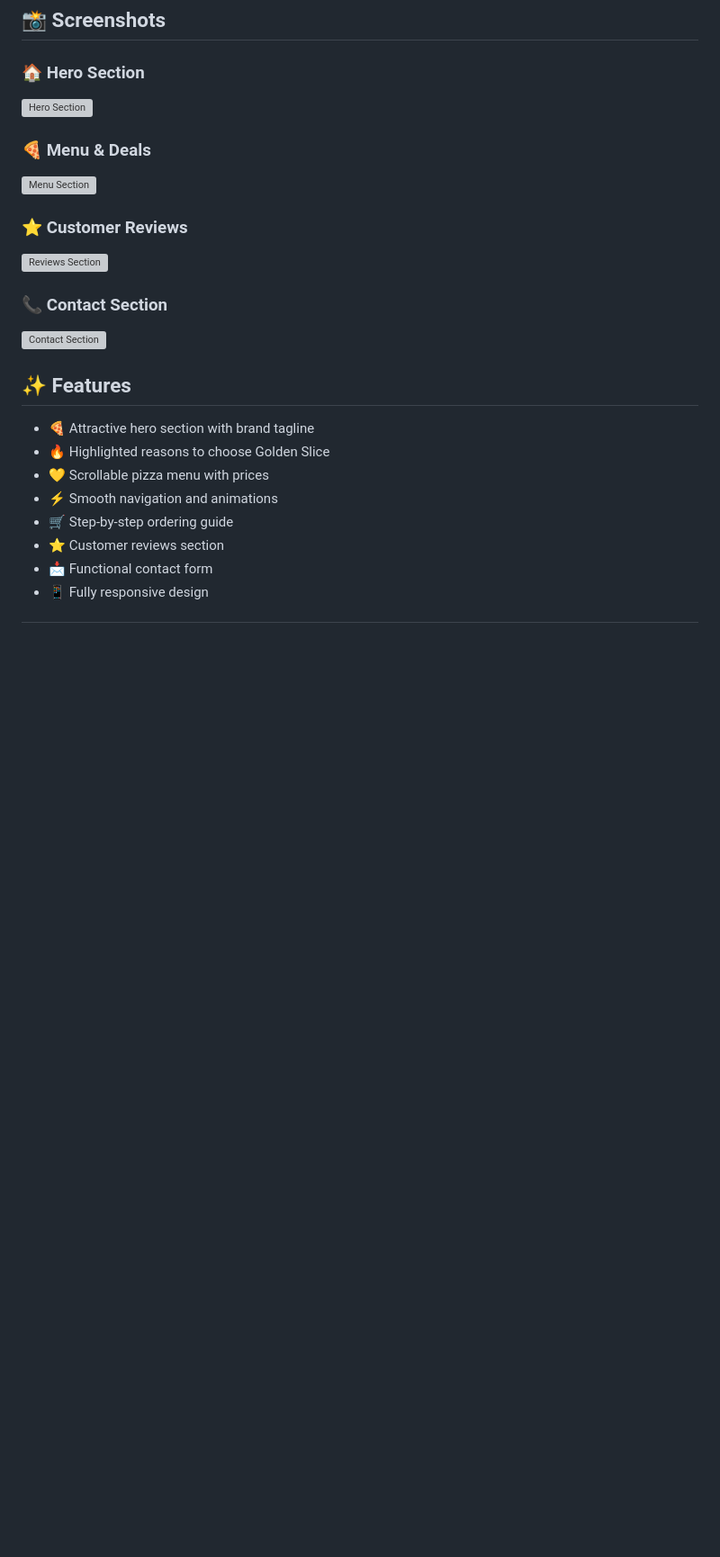
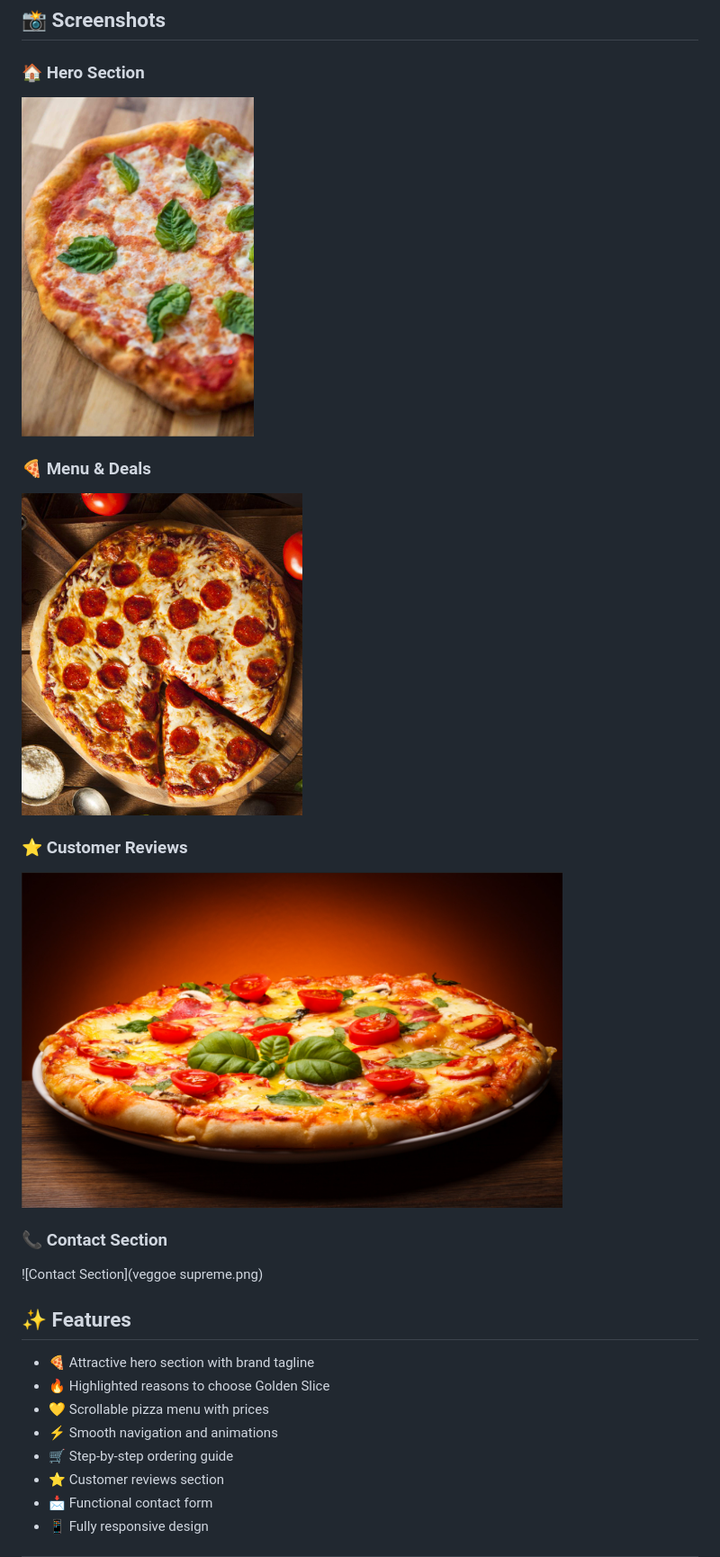
Before and after one commit to jaish2008/assignment3, a Markdown page: README.md, the part around the change. Shown at 90% size. Drawn GitHub-style; blank space fills up the shorter version; grey boxes are pictures that could not be loaded.

Commit message:
Change screenshot images in README.md
Updated screenshot paths in the README file to reflect new images.

```diff
--- a/README.md
+++ b/README.md
@@ -14,16 +14,16 @@ Example: `https://jaish2008.github.io/golden-slice/`
 ## 📸 Screenshots
 
 ### 🏠 Hero Section
-![Hero Section](assets/screenshots/hero.png)
+![Hero Section](margherita.png)
 
 ### 🍕 Menu & Deals
-![Menu Section](assets/screenshots/menu.png)
+![Menu Section](pepperoni.png)
 
 ### ⭐ Customer Reviews
-![Reviews Section](assets/screenshots/reviews.png)
+![Reviews Section](about.png)
 
 ### 📞 Contact Section
-![Contact Section](assets/screenshots/contact.png)
+![Contact Section](veggoe supreme.png)
 
 ## ✨ Features
 
```
